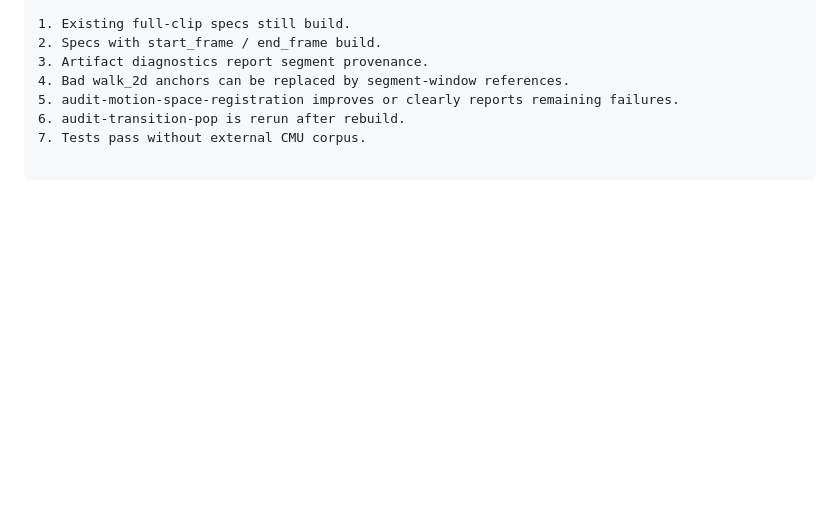
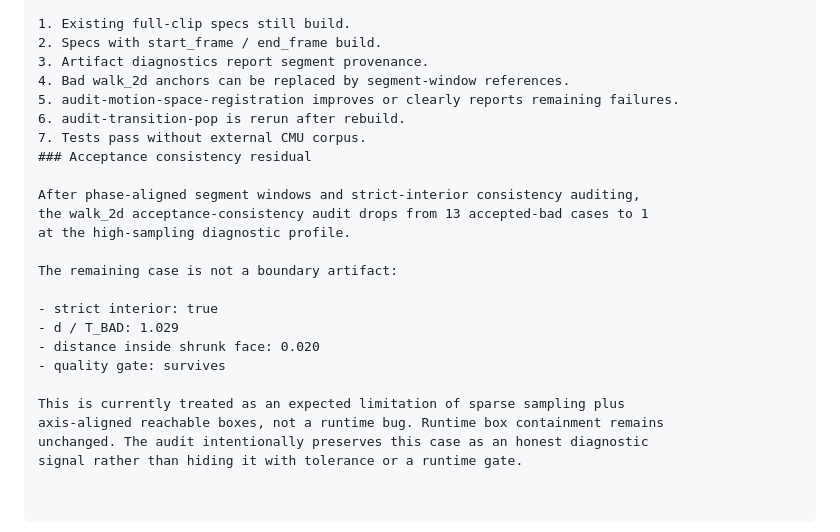
Before and after one commit to n01r1r/ParametricMotionGraphs, a Markdown page: PHASE.md, the part around the change. Drawn GitHub-style; blank space fills up the shorter version.

Commit message:
Document residual edge-box consistency limitation

```diff
--- a/PHASE.md
+++ b/PHASE.md
@@ -185,3 +185,20 @@ The implementation is acceptable if:
 5. audit-motion-space-registration improves or clearly reports remaining failures.
 6. audit-transition-pop is rerun after rebuild.
 7. Tests pass without external CMU corpus.
+### Acceptance consistency residual
+
+After phase-aligned segment windows and strict-interior consistency auditing,
+the walk_2d acceptance-consistency audit drops from 13 accepted-bad cases to 1
+at the high-sampling diagnostic profile.
+
+The remaining case is not a boundary artifact:
+
+- strict interior: true
+- d / T_BAD: 1.029
+- distance inside shrunk face: 0.020
+- quality gate: survives
+
+This is currently treated as an expected limitation of sparse sampling plus
+axis-aligned reachable boxes, not a runtime bug. Runtime box containment remains
+unchanged. The audit intentionally preserves this case as an honest diagnostic
+signal rather than hiding it with tolerance or a runtime gate.
```
